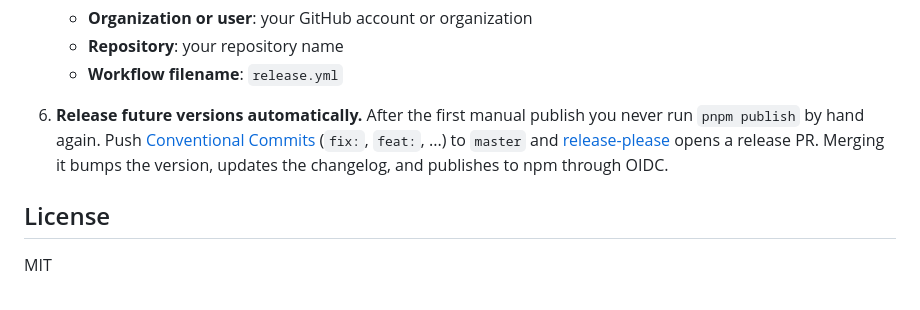
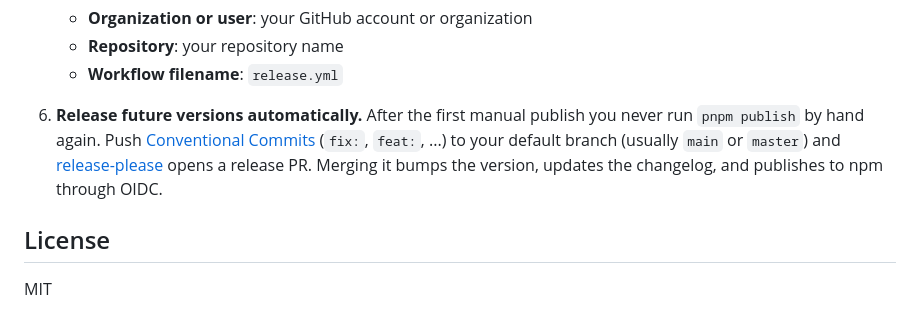
Before and after one commit to prosekit/prosekit-extension-template, a Markdown page: README.md, the part around the change. Drawn GitHub-style.

Commit message:
docs: clarify default branch in release step

```diff
--- a/README.md
+++ b/README.md
@@ -73,7 +73,7 @@ Follow these steps to turn this template into your own published package.
    - **Repository**: your repository name
    - **Workflow filename**: `release.yml`
 
-6. **Release future versions automatically.** After the first manual publish you never run `pnpm publish` by hand again. Push [Conventional Commits](https://www.conventionalcommits.org/) (`fix:`, `feat:`, ...) to `master` and [release-please](https://github.com/googleapis/release-please-action) opens a release PR. Merging it bumps the version, updates the changelog, and publishes to npm through OIDC.
+6. **Release future versions automatically.** After the first manual publish you never run `pnpm publish` by hand again. Push [Conventional Commits](https://www.conventionalcommits.org/) (`fix:`, `feat:`, ...) to your default branch (usually `main` or `master`) and [release-please](https://github.com/googleapis/release-please-action) opens a release PR. Merging it bumps the version, updates the changelog, and publishes to npm through OIDC.
 
 ## License
 
```
